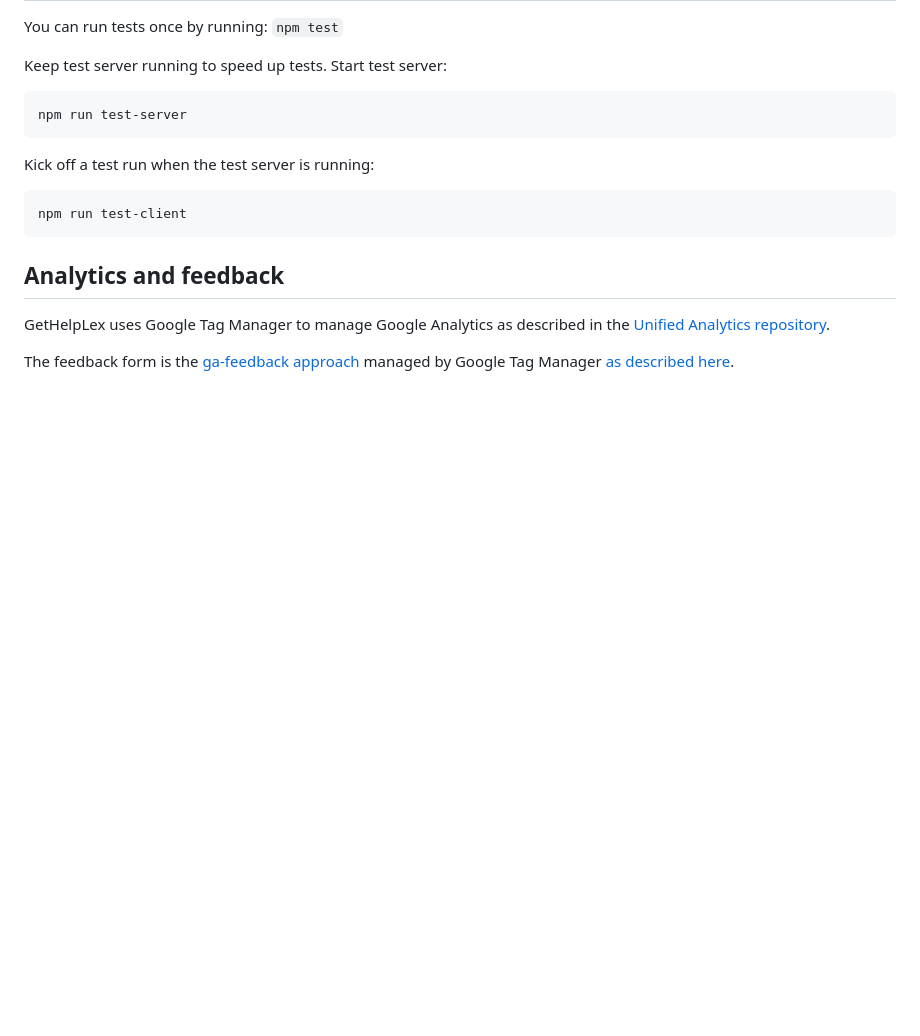
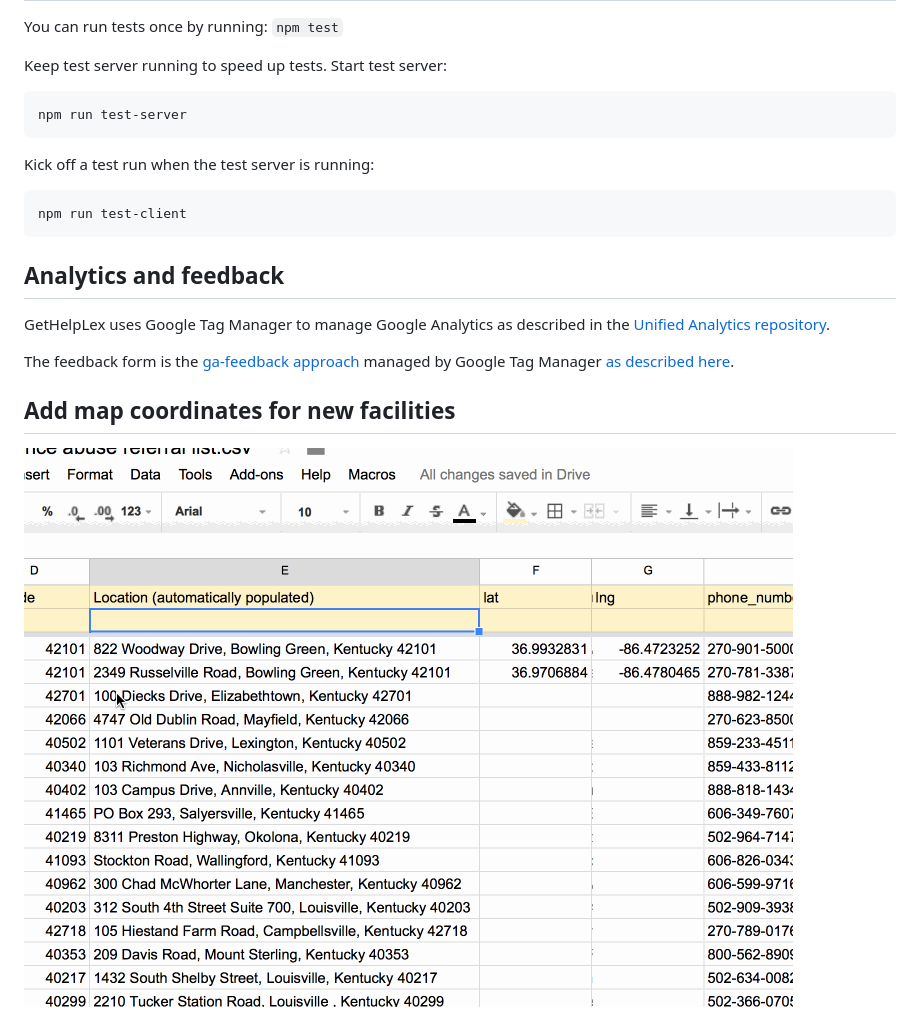
Before and after one commit to codeforboston/finda, a Markdown page: readme.md, the part around the change. GitHub-like rendering; pictures changed too: get-help-lex-geocode.gif (added); blank space fills up the shorter version.

Commit message:
Add geocode gif to readme

```diff
--- a/readme.md
+++ b/readme.md
@@ -35,3 +35,7 @@ Kick off a test run when the test server is running:
 GetHelpLex uses Google Tag Manager to manage Google Analytics as described in the [Unified Analytics repository](https://github.com/laurenancona/unified-analytics).
 
 The feedback form is the [ga-feedback approach](https://github.com/luckyshot/ga-feedback) managed by Google Tag Manager [as described here](http://erikschwartz.net/2016-01-23-google-analytics-events-in-google-tag-manager/).
+
+## Add map coordinates for new facilities
+
+![Geocode facilites](./get-help-lex-geocode.gif)
```
